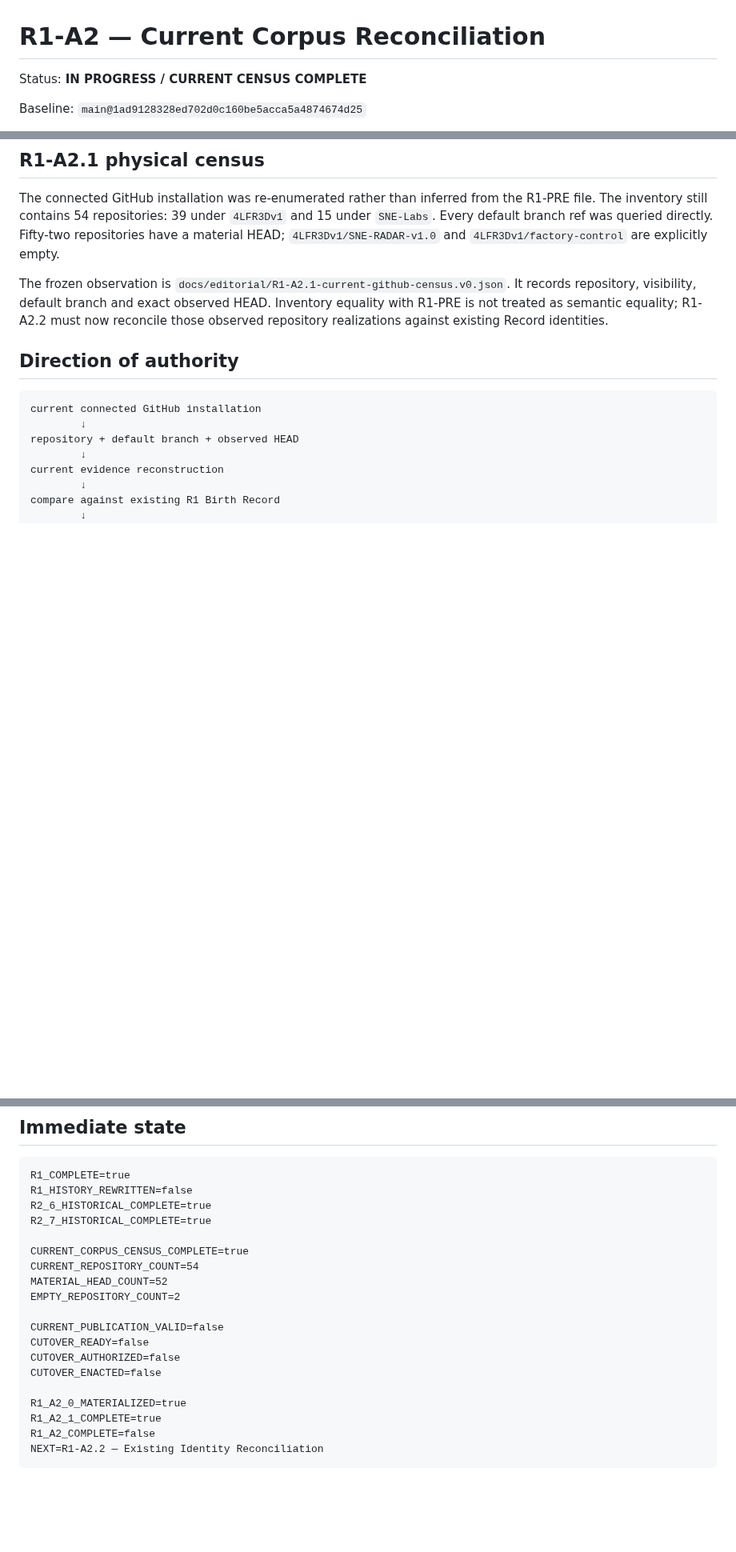
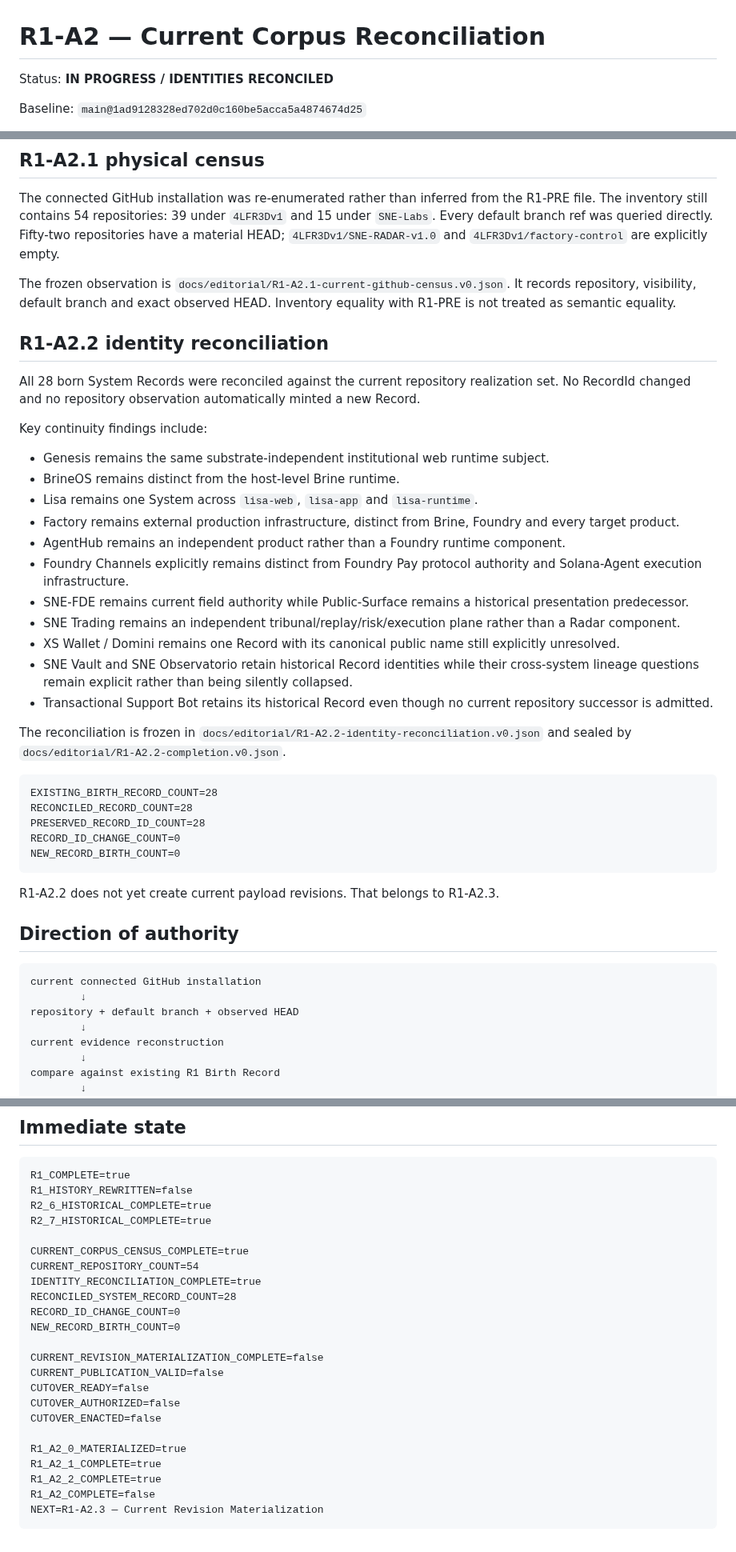
Before and after one commit to 4LFR3Dv1/Portfolio, a Markdown page: docs/editorial/R1-A2-current-corpus-reconciliation.md, 3 parts joined by grey strips. Shown at 80% size. GitHub-like rendering; blank space fills up the shorter version.

Commit message:
Close R1-A2.2 identity reconciliation

````diff
--- a/docs/editorial/R1-A2-current-corpus-reconciliation.md
+++ b/docs/editorial/R1-A2-current-corpus-reconciliation.md
@@ -1,6 +1,6 @@
 # R1-A2 — Current Corpus Reconciliation
 
-Status: **IN PROGRESS / CURRENT CENSUS COMPLETE**
+Status: **IN PROGRESS / IDENTITIES RECONCILED**
 
 Baseline: `main@1ad9128328ed702d0c160be5acca5a4874674d25`
 
@@ -57,7 +57,37 @@ R2.7 remains historical evidence about the exact specimen it witnessed. It is no
 
 The connected GitHub installation was re-enumerated rather than inferred from the R1-PRE file. The inventory still contains 54 repositories: 39 under `4LFR3Dv1` and 15 under `SNE-Labs`. Every default branch ref was queried directly. Fifty-two repositories have a material HEAD; `4LFR3Dv1/SNE-RADAR-v1.0` and `4LFR3Dv1/factory-control` are explicitly empty.
 
-The frozen observation is `docs/editorial/R1-A2.1-current-github-census.v0.json`. It records repository, visibility, default branch and exact observed HEAD. Inventory equality with R1-PRE is not treated as semantic equality; R1-A2.2 must now reconcile those observed repository realizations against existing Record identities.
+The frozen observation is `docs/editorial/R1-A2.1-current-github-census.v0.json`. It records repository, visibility, default branch and exact observed HEAD. Inventory equality with R1-PRE is not treated as semantic equality.
+
+## R1-A2.2 identity reconciliation
+
+All 28 born System Records were reconciled against the current repository realization set. No RecordId changed and no repository observation automatically minted a new Record.
+
+Key continuity findings include:
+
+- Genesis remains the same substrate-independent institutional web runtime subject.
+- BrineOS remains distinct from the host-level Brine runtime.
+- Lisa remains one System across `lisa-web`, `lisa-app` and `lisa-runtime`.
+- Factory remains external production infrastructure, distinct from Brine, Foundry and every target product.
+- AgentHub remains an independent product rather than a Foundry runtime component.
+- Foundry Channels explicitly remains distinct from Foundry Pay protocol authority and Solana-Agent execution infrastructure.
+- SNE-FDE remains current field authority while Public-Surface remains a historical presentation predecessor.
+- SNE Trading remains an independent tribunal/replay/risk/execution plane rather than a Radar component.
+- XS Wallet / Domini remains one Record with its canonical public name still explicitly unresolved.
+- SNE Vault and SNE Observatorio retain historical Record identities while their cross-system lineage questions remain explicit rather than being silently collapsed.
+- Transactional Support Bot retains its historical Record even though no current repository successor is admitted.
+
+The reconciliation is frozen in `docs/editorial/R1-A2.2-identity-reconciliation.v0.json` and sealed by `docs/editorial/R1-A2.2-completion.v0.json`.
+
+```text
+EXISTING_BIRTH_RECORD_COUNT=28
+RECONCILED_RECORD_COUNT=28
+PRESERVED_RECORD_ID_COUNT=28
+RECORD_ID_CHANGE_COUNT=0
+NEW_RECORD_BIRTH_COUNT=0
+```
+
+R1-A2.2 does not yet create current payload revisions. That belongs to R1-A2.3.
 
 ## Direction of authority
 
@@ -97,9 +127,12 @@ R2_7_HISTORICAL_COMPLETE=true
 
 CURRENT_CORPUS_CENSUS_COMPLETE=true
 CURRENT_REPOSITORY_COUNT=54
-MATERIAL_HEAD_COUNT=52
-EMPTY_REPOSITORY_COUNT=2
+IDENTITY_RECONCILIATION_COMPLETE=true
+RECONCILED_SYSTEM_RECORD_COUNT=28
+RECORD_ID_CHANGE_COUNT=0
+NEW_RECORD_BIRTH_COUNT=0
 
+CURRENT_REVISION_MATERIALIZATION_COMPLETE=false
 CURRENT_PUBLICATION_VALID=false
 CUTOVER_READY=false
 CUTOVER_AUTHORIZED=false
@@ -107,6 +140,7 @@ CUTOVER_ENACTED=false
 
 R1_A2_0_MATERIALIZED=true
 R1_A2_1_COMPLETE=true
+R1_A2_2_COMPLETE=true
 R1_A2_COMPLETE=false
-NEXT=R1-A2.2 — Existing Identity Reconciliation
+NEXT=R1-A2.3 — Current Revision Materialization
 ```
````
Also changed, not shown: other parts of docs/editorial/R1-A2-current-corpus-reconciliation.md (+2 -2 lines).
